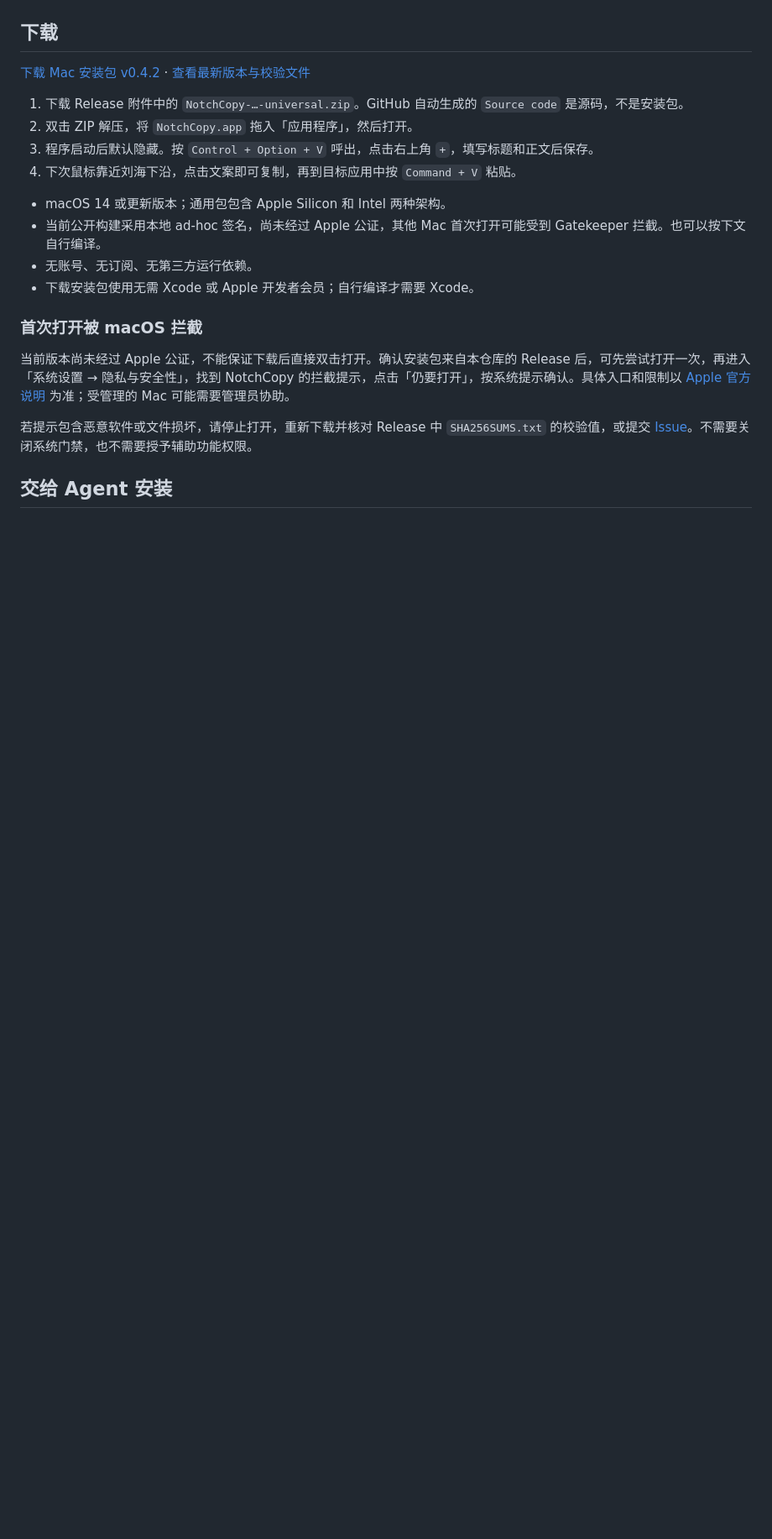
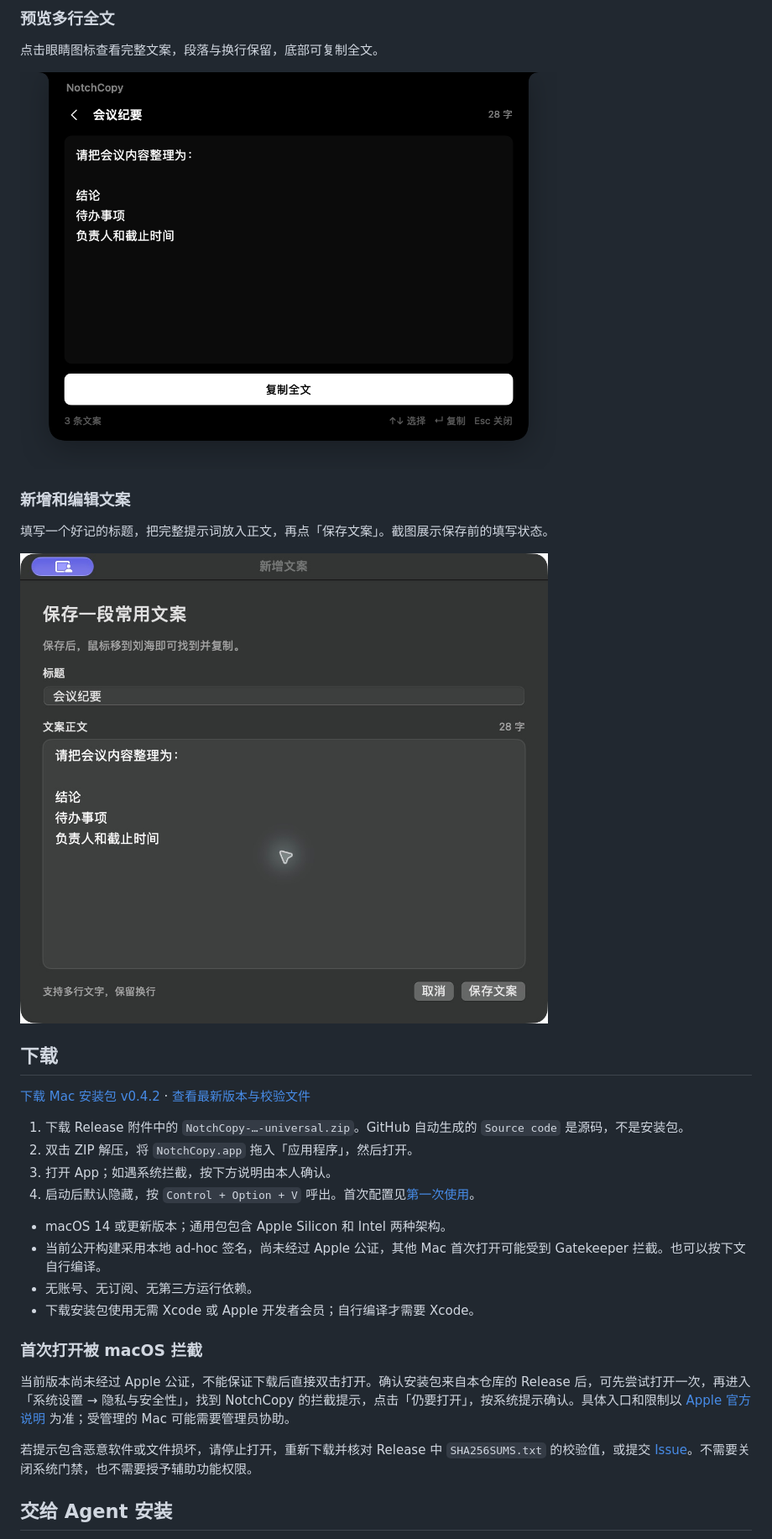
Before and after one commit to StarSure/NotchCopy, a Markdown page: README.md, the part around one of its changes. Shown at 84% size. GitHub-like rendering; pictures changed too: docs/screenshots/editor.jpg (added), docs/screenshots/preview.png (added); blank space fills up the shorter version.

Commit message:
Expand product documentation with native feature screenshots and first-use walkthrough

```diff
--- a/README.md
+++ b/README.md
@@ -12,3 +46,14 @@
+### 预览多行全文
+
+点击眼睛图标查看完整文案，段落与换行保留，底部可复制全文。
+
+<img src="docs/screenshots/preview.png" alt="会议纪要全文预览，显示结论、待办事项、负责人和截止时间" width="640">
+
+### 新增和编辑文案
+
+填写一个好记的标题，把完整提示词放入正文，再点「保存文案」。截图展示保存前的填写状态。
+
+<img src="docs/screenshots/editor.jpg" alt="新增文案窗口，标题为会议纪要，正文包含多行内容和保存按钮" width="640">
 
 ## 下载
 
@@ -16,8 +61,8 @@
 
 1. 下载 Release 附件中的 `NotchCopy-…-universal.zip`。GitHub 自动生成的 `Source code` 是源码，不是安装包。
 2. 双击 ZIP 解压，将 `NotchCopy.app` 拖入「应用程序」，然后打开。
-3. 程序启动后默认隐藏。按 `Control + Option + V` 呼出，点击右上角 `+`，填写标题和正文后保存。
-4. 下次鼠标靠近刘海下沿，点击文案即可复制，再到目标应用中按 `Command + V` 粘贴。
+3. 打开 App；如遇系统拦截，按下方说明由本人确认。
+4. 启动后默认隐藏，按 `Control + Option + V` 呼出。首次配置见[第一次使用](#第一次使用)。
 
 - macOS 14 或更新版本；通用包包含 Apple Silicon 和 Intel 两种架构。
 - 当前公开构建采用本地 ad-hoc 签名，尚未经过 Apple 公证，其他 Mac 首次打开可能受到 Gatekeeper 拦截。也可以按下文自行编译。
```
Also changed, not shown: other parts of README.md (+58 -5 lines), CHANGELOG.md (+1 -0 lines), CONTRIBUTING.md (+2 -0 lines), docs/screenshots/README.md (added, +23 -0 lines), docs/screenshots/empty.png (added), docs/screenshots/list.png (added), docs/screenshots/search.png (added), 2 other files.
